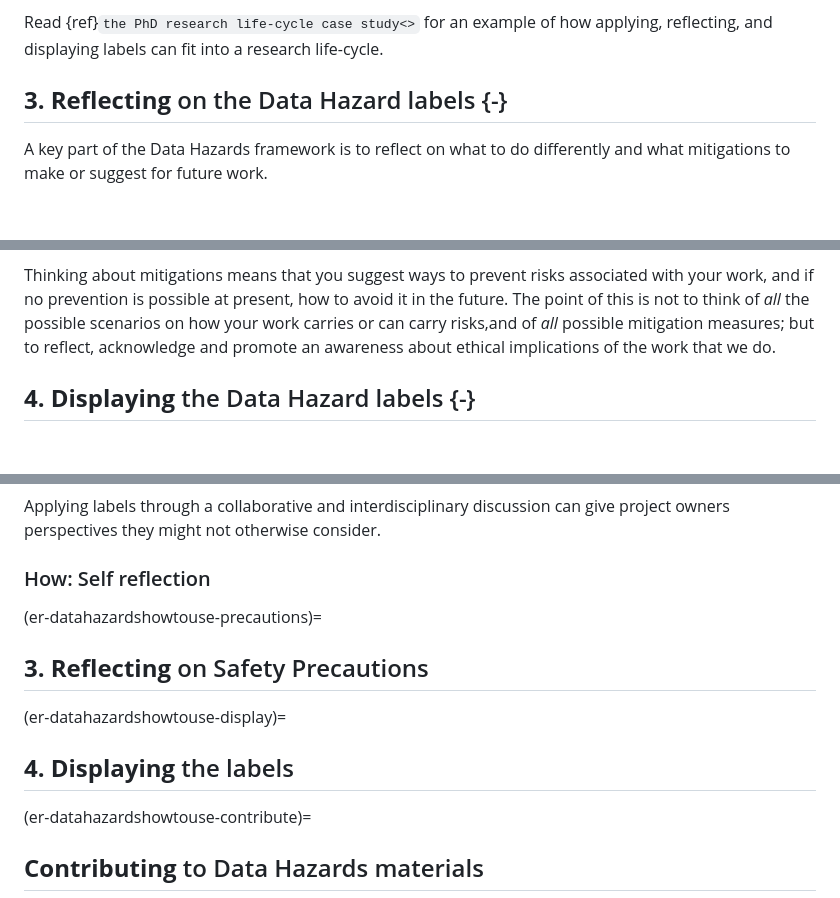
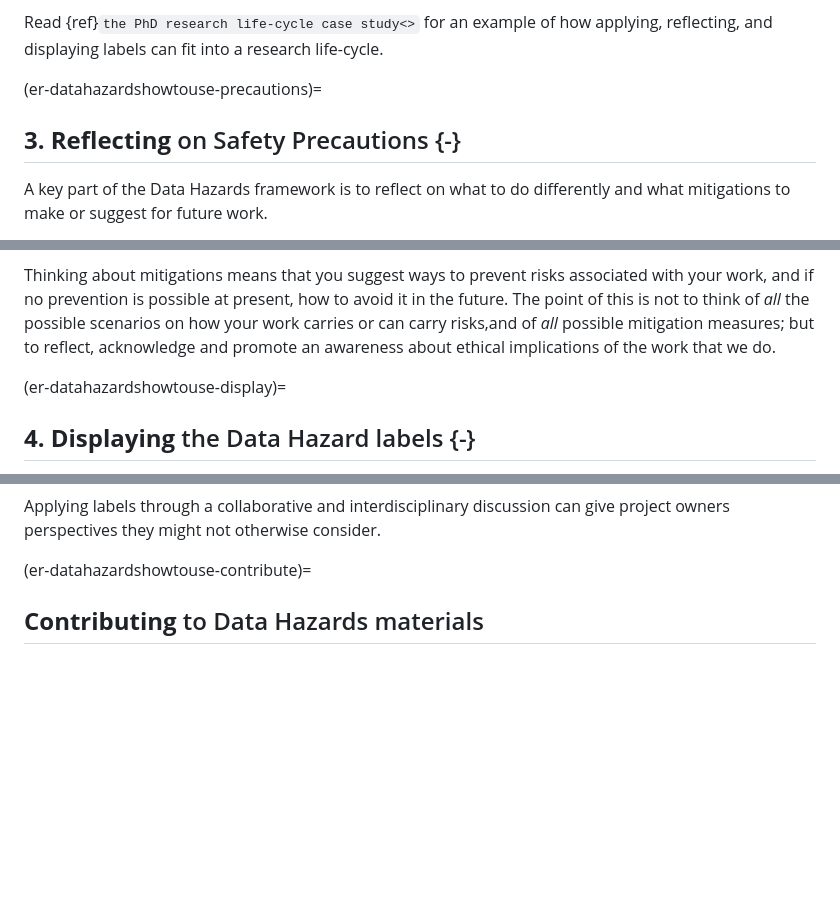
Before and after one commit to Susana465/datahazards_TTW_chapter, a Markdown page: 02-how_to_use.md, 3 parts joined by grey strips. Drawn GitHub-style; blank space fills up the shorter version.

Commit message:
added ref subchapter titles and cleaned up last section, future work to do in hackmd

```diff
--- a/02-how_to_use.md
+++ b/02-how_to_use.md
@@ -66,7 +66,9 @@ However, much of our research builds on itself, so researchers have also found [
 
 Read {ref}`the PhD research life-cycle case study<>` for an example of how applying, reflecting, and displaying labels can fit into a research life-cycle.
 
-## **3. Reflecting** on the Data Hazard labels {-}
+(er-datahazardshowtouse-precautions)=
+
+## **3. Reflecting** on Safety Precautions {-}
 <!--What it means to reflect on the labels-->
 A key part of the Data Hazards framework is to reflect on what to do differently and what mitigations to make or suggest for future work.
 
@@ -77,6 +79,8 @@ Likewise, reflecting on the history of where your work has come from may shed li
 Thinking about mitigations means that you suggest ways to prevent risks associated with your work, and if no prevention is possible at present, how to avoid it in the future.
 The point of this is not to think of *all* the possible scenarios on how your work carries or can carry risks,and of *all* possible mitigation measures; but to reflect, acknowledge and promote an awareness about ethical implications of the work that we do.
 
+(er-datahazardshowtouse-display)=
+
 ## **4. Displaying** the Data Hazard labels {-}
 
 In order to show case your reflections and how you have applied the labels, displaying them can help people visualise their importance in your work.
@@ -89,15 +92,5 @@ The Data Hazards website has some suggestions and templates on [how to present t
 Applying labels through a collaborative and interdisciplinary discussion can give project owners perspectives they might not otherwise consider.
 
 
-
-### How: Self reflection
-<!-- link to checklist-->
-
-(er-datahazardshowtouse-precautions)=
-## **3. Reflecting** on Safety Precautions
-
-(er-datahazardshowtouse-display)=
-## **4. Displaying** the labels
-
 (er-datahazardshowtouse-contribute)=
 ## **Contributing** to Data Hazards materials
```
Also changed, not shown: other parts of 02-how_to_use.md (+1 -2 lines).
